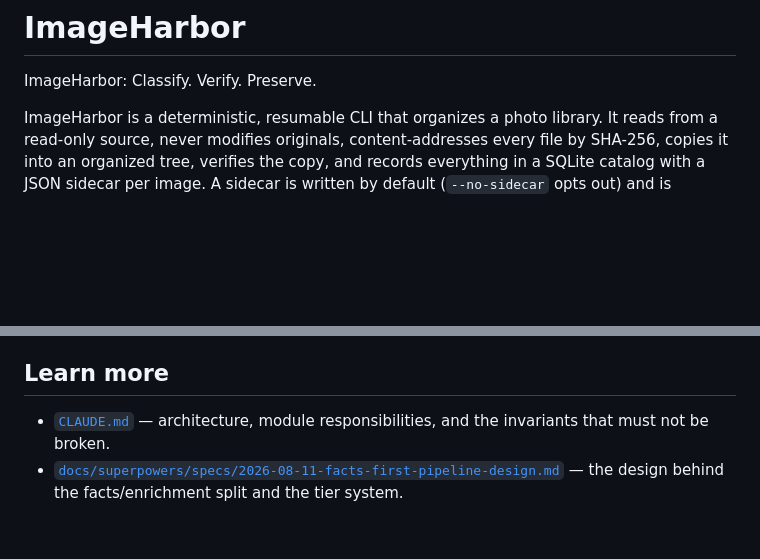
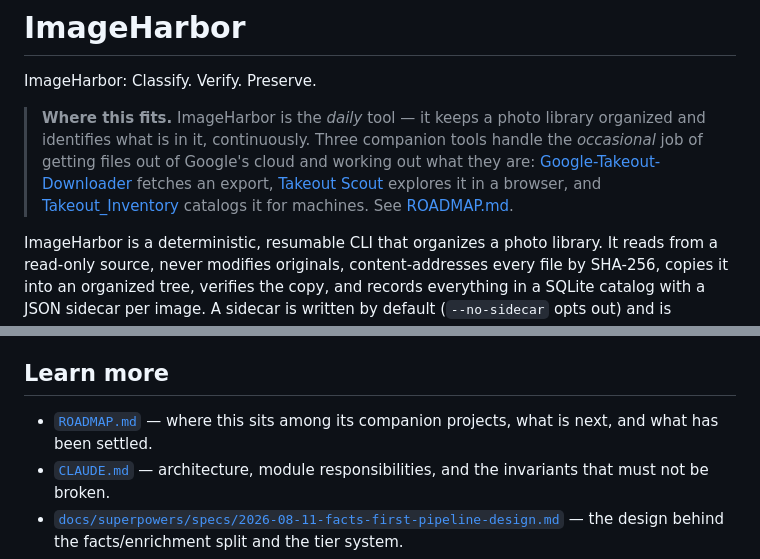
Before and after one commit to conradstorz/ImageHarbor, a Markdown page: README.md, 2 parts joined by grey strips. Rendered like a GitHub page; blank space fills up the shorter version.

```diff
--- a/README.md
+++ b/README.md
@@ -1,6 +1,16 @@
 # ImageHarbor
 
 ImageHarbor: Classify. Verify. Preserve.
+
+> **Where this fits.** ImageHarbor is the *daily* tool — it keeps a photo
+> library organized and identifies what is in it, continuously. Three companion
+> tools handle the *occasional* job of getting files out of Google's cloud and
+> working out what they are:
+> [Google-Takeout-Downloader](https://github.com/conradstorz/Google-Takeout-Downloader)
+> fetches an export, [Takeout Scout](https://github.com/conradstorz/Takeout-Scout)
+> explores it in a browser, and
+> [Takeout_Inventory](https://github.com/conradstorz/Takeout_Inventory) catalogs
+> it for machines. See [ROADMAP.md](ROADMAP.md).
 
 ImageHarbor is a deterministic, resumable CLI that organizes a photo library. It
 reads from a read-only source, never modifies originals, content-addresses every
@@ -175,6 +185,8 @@ without the label would silently misattribute them.
 
 ## Learn more
 
+- [`ROADMAP.md`](ROADMAP.md) — where this sits among its companion projects,
+  what is next, and what has been settled.
 - [`CLAUDE.md`](CLAUDE.md) — architecture, module responsibilities, and the
   invariants that must not be broken.
 - [`docs/superpowers/specs/2026-08-11-facts-first-pipeline-design.md`](docs/superpowers/specs/2026-08-11-facts-first-pipeline-design.md) —
```
Also changed, not shown: ROADMAP.md (added, +83 -0 lines).
